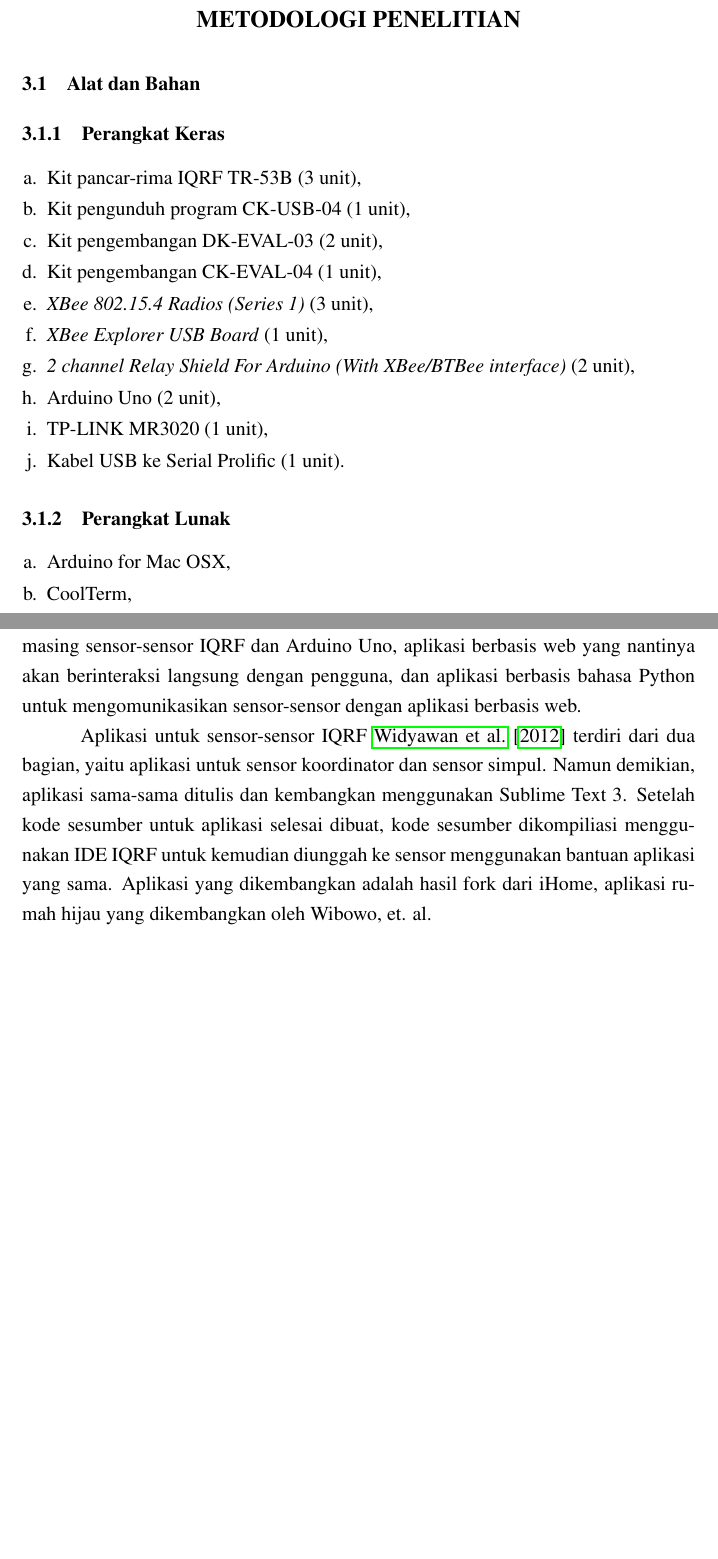
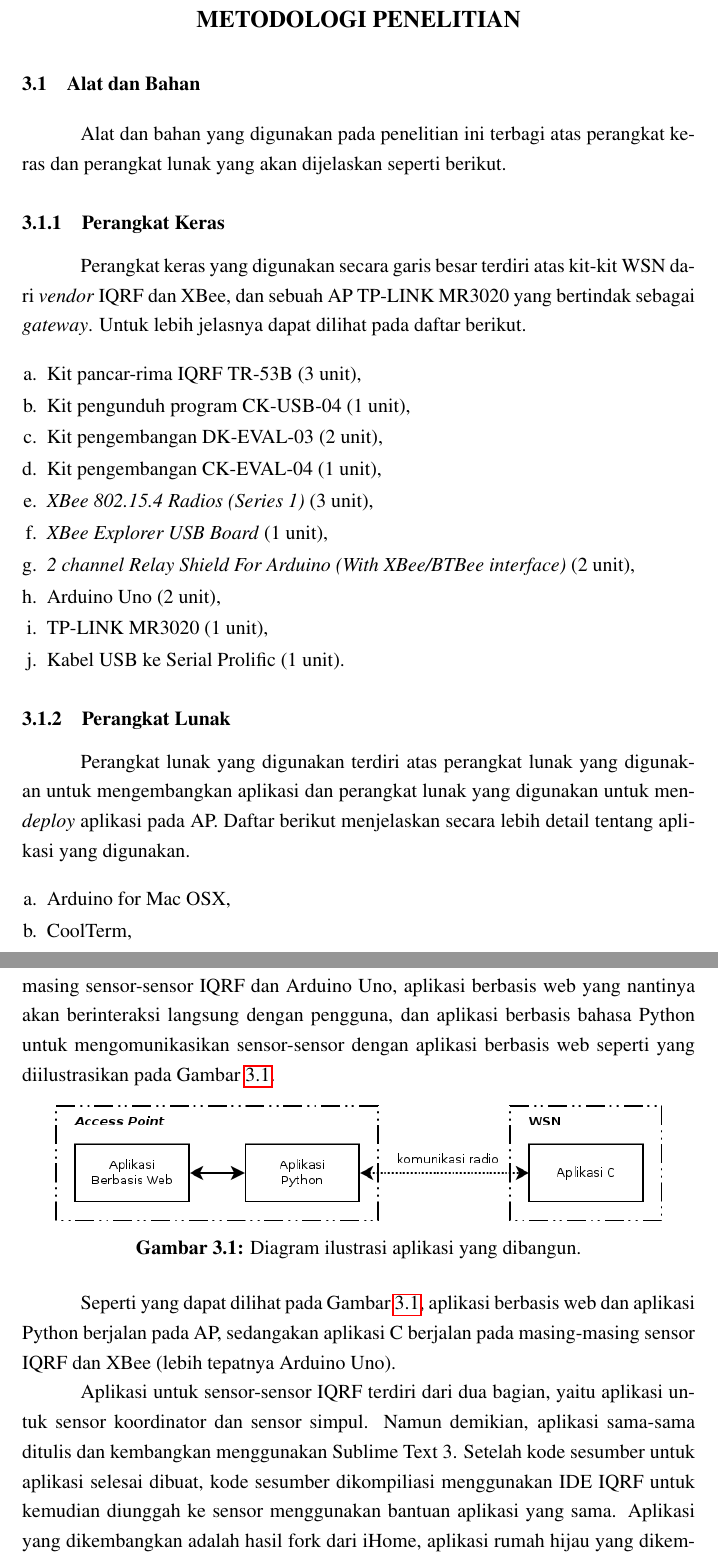
Before and after one commit to gtrdp/template-skripsi, a LaTeX thesis (guntur-skripsi.tex, which reads bab3.tex): two parts of pages 29 and 30 of 64, joined at a grey line, cut so that both start at the same text, the shorter picture padded with empty space. Compiled offline with pdfLaTeX.

Commit message:
BAB III OK

```diff
--- a/bab3.tex
+++ b/bab3.tex
@@ -6,8 +6,11 @@
 \chapter{METODOLOGI PENELITIAN}
 
 \section{Alat dan Bahan}
+	Alat dan bahan yang digunakan pada penelitian ini terbagi atas perangkat keras dan perangkat lunak yang akan dijelaskan seperti berikut.
 
 	\subsection{Perangkat Keras}
+		Perangkat keras yang digunakan secara garis besar terdiri atas kit-kit WSN dari \emph{vendor} IQRF dan XBee, dan sebuah AP TP-LINK MR3020 yang bertindak sebagai \emph{gateway}. Untuk lebih jelasnya dapat dilihat pada daftar berikut.
+
 		\vspace{-0.5cm}
 
 		\begin{enumerate}[a.]
@@ -27,6 +30,8 @@
 		\end{enumerate}
 
 	\subsection{Perangkat Lunak}
+		Perangkat lunak yang digunakan terdiri atas perangkat lunak yang digunakan untuk mengembangkan aplikasi dan perangkat lunak yang digunakan untuk men-\emph{deploy} aplikasi pada AP. Daftar berikut menjelaskan secara lebih detail tentang aplikasi yang digunakan.
+
 		\vspace{-0.5cm}
 
 		\begin{enumerate}[a.]
@@ -48,9 +53,18 @@
 		Sebelum penelitian dimulai, dilakukan studi literatur terkait dengan sistem yang akan dibangun. Selain itu, analisis kebutuhan juga dirancang pada tahap ini. Setelah semua selesai, dilajutkan dengan penulisan proposal penelitian.
 
 	\subsection{Pengembangan Aplikasi}
-		Ada tiga aplikasi yang akan dibangun, yaitu aplikasi berbasis bahasa C untuk masing sensor-sensor IQRF dan Arduino Uno, aplikasi berbasis web yang nantinya akan berinteraksi langsung dengan pengguna, dan aplikasi berbasis bahasa Python untuk mengomunikasikan sensor-sensor dengan aplikasi berbasis web.
+		Ada tiga aplikasi yang akan dibangun, yaitu aplikasi berbasis bahasa C untuk masing sensor-sensor IQRF dan Arduino Uno, aplikasi berbasis web yang nantinya akan berinteraksi langsung dengan pengguna, dan aplikasi berbasis bahasa Python untuk mengomunikasikan sensor-sensor dengan aplikasi berbasis web seperti yang diilustrasikan pada Gambar \ref{aplikasi}.
 
-		Aplikasi untuk sensor-sensor IQRF \cite{widyawan2012ihome} terdiri dari dua bagian, yaitu aplikasi untuk sensor koordinator dan sensor simpul. Namun demikian, aplikasi sama-sama ditulis dan kembangkan menggunakan Sublime Text 3. Setelah kode sesumber untuk aplikasi selesai dibuat, kode sesumber dikompiliasi menggunakan IDE IQRF untuk kemudian diunggah ke sensor menggunakan bantuan aplikasi yang sama. Aplikasi yang dikembangkan adalah hasil fork dari iHome, aplikasi rumah hijau yang dikembangkan oleh Wibowo, et. al.
+			\begin{figure}[H]
+			  \centering
+			    \includegraphics[width=0.9\textwidth]{gambar/aplikasi}
+			    \caption{Diagram ilustrasi aplikasi yang dibangun.}
+			    \label{aplikasi}
+			\end{figure}
+
+		Seperti yang dapat dilihat pada Gambar \ref{aplikasi}, aplikasi berbasis web dan aplikasi Python berjalan pada AP, sedangakan aplikasi C berjalan pada masing-masing sensor IQRF dan XBee (lebih tepatnya Arduino Uno).
+
+		Aplikasi untuk sensor-sensor IQRF terdiri dari dua bagian, yaitu aplikasi untuk sensor koordinator dan sensor simpul. Namun demikian, aplikasi sama-sama ditulis dan kembangkan menggunakan Sublime Text 3. Setelah kode sesumber untuk aplikasi selesai dibuat, kode sesumber dikompiliasi menggunakan IDE IQRF untuk kemudian diunggah ke sensor menggunakan bantuan aplikasi yang sama. Aplikasi yang dikembangkan adalah hasil fork dari iHome, aplikasi rumah hijau yang dikembangkan oleh \cite{widyawan2012ihome}.
 
 		Sedangkan aplikasi untuk Arduino Uno, yang bertugas menyala-matikan relay dengan komunikasi berbasis ZigBee, dikembangkan dengan aplikasi Arduino for Mac OSX dengan bahasa pemrograman C. Proses kompilasi dan pengunggahan dilakukan dengan bantuan aplikasi yang sama.
 
```
Also changed, not shown: gambar/aplikasi.png (added), 1 other file.
